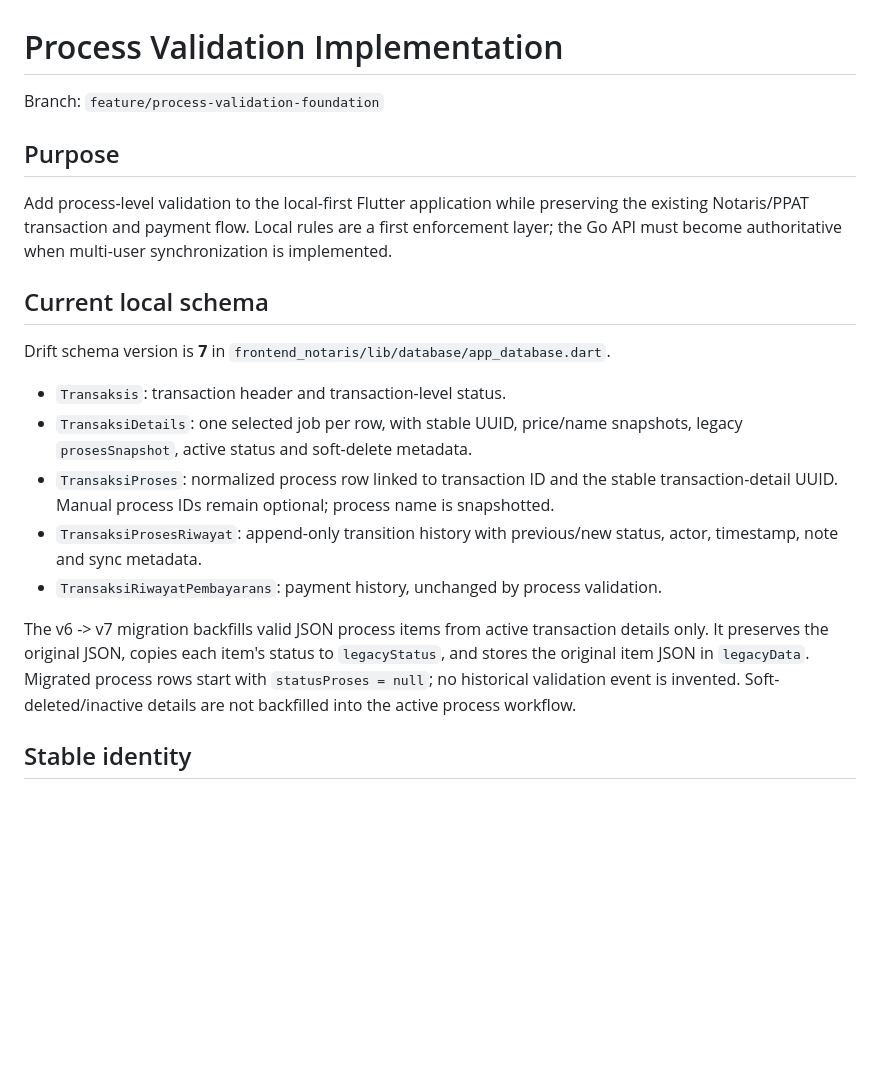
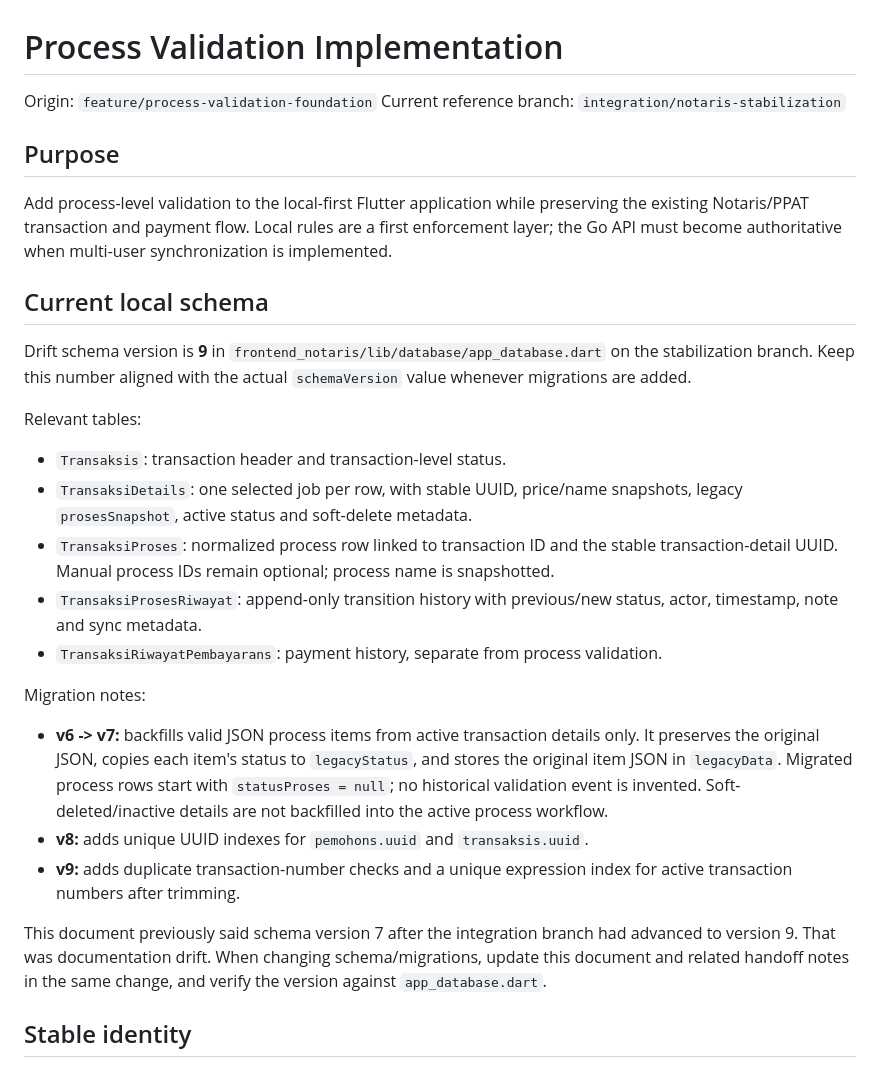
Before and after one commit to Tmichael86/notaris-flutter, a Markdown page: docs/process-validation-implementation.md, the part around one of its changes. Drawn GitHub-style; blank space fills up the shorter version.

```diff
--- a/docs/process-validation-implementation.md
+++ b/docs/process-validation-implementation.md
@@ -1,6 +1,7 @@
 # Process Validation Implementation
 
-Branch: `feature/process-validation-foundation`
+Origin: `feature/process-validation-foundation`
+Current reference branch: `integration/notaris-stabilization`
 
 ## Purpose
 
@@ -8,15 +9,23 @@ Add process-level validation to the local-first Flutter application while preser
 
 ## Current local schema
 
-Drift schema version is **7** in `frontend_notaris/lib/database/app_database.dart`.
+Drift schema version is **9** in `frontend_notaris/lib/database/app_database.dart` on the stabilization branch. Keep this number aligned with the actual `schemaVersion` value whenever migrations are added.
+
+Relevant tables:
 
 - `Transaksis`: transaction header and transaction-level status.
 - `TransaksiDetails`: one selected job per row, with stable UUID, price/name snapshots, legacy `prosesSnapshot`, active status and soft-delete metadata.
 - `TransaksiProses`: normalized process row linked to transaction ID and the stable transaction-detail UUID. Manual process IDs remain optional; process name is snapshotted.
 - `TransaksiProsesRiwayat`: append-only transition history with previous/new status, actor, timestamp, note and sync metadata.
-- `TransaksiRiwayatPembayarans`: payment history, unchanged by process validation.
+- `TransaksiRiwayatPembayarans`: payment history, separate from process validation.
 
-The v6 -> v7 migration backfills valid JSON process items from active transaction details only. It preserves the original JSON, copies each item's status to `legacyStatus`, and stores the original item JSON in `legacyData`. Migrated process rows start with `statusProses = null`; no historical validation event is invented. Soft-deleted/inactive details are not backfilled into the active process workflow.
+Migration notes:
+
+- **v6 -> v7:** backfills valid JSON process items from active transaction details only. It preserves the original JSON, copies each item's status to `legacyStatus`, and stores the original item JSON in `legacyData`. Migrated process rows start with `statusProses = null`; no historical validation event is invented. Soft-deleted/inactive details are not backfilled into the active process workflow.
+- **v8:** adds unique UUID indexes for `pemohons.uuid` and `transaksis.uuid`.
+- **v9:** adds duplicate transaction-number checks and a unique expression index for active transaction numbers after trimming.
+
+This document previously said schema version 7 after the integration branch had advanced to version 9. That was documentation drift. When changing schema/migrations, update this document and related handoff notes in the same change, and verify the version against `app_database.dart`.
 
 ## Stable identity
 
```
Also changed, not shown: other parts of docs/process-validation-implementation.md (+12 -6 lines).
